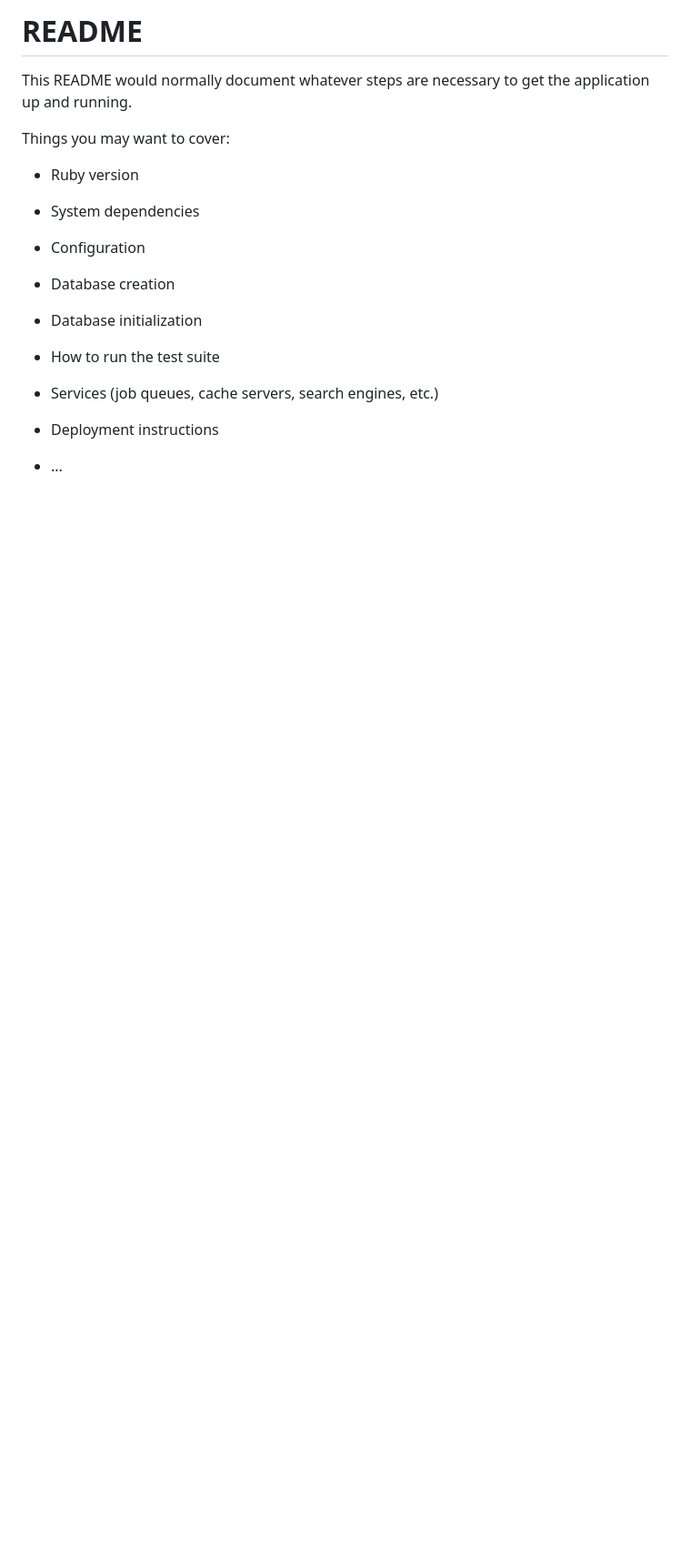
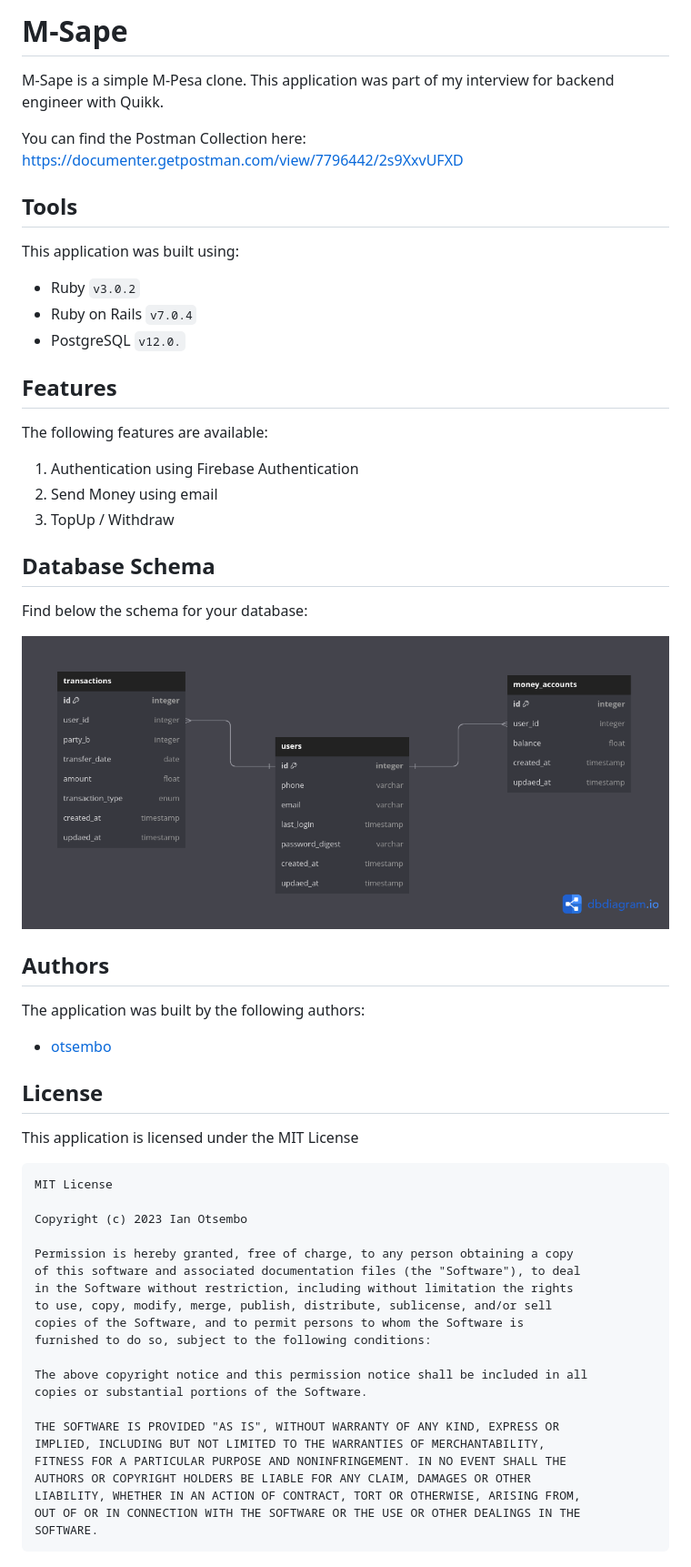
Before and after one commit to otsembo/m-sape-api, a Markdown page: README.md, the part around the change. Shown: that part at 91% size. GitHub-like rendering; pictures changed too: images/db_schema.png (added); blank space fills up the shorter version.

Commit message:
Add README and schema diagram

````diff
--- a/README.md
+++ b/README.md
@@ -1,24 +1,61 @@
-# README
+# M-Sape
 
-This README would normally document whatever steps are necessary to get the
-application up and running.
+M-Sape is a simple M-Pesa clone. This application was part of my interview for backend engineer with Quikk.
 
-Things you may want to cover:
+You can find the Postman Collection here: https://documenter.getpostman.com/view/7796442/2s9XxvUFXD
 
-* Ruby version
+## Tools
 
-* System dependencies
+This application was built using:
 
-* Configuration
+- Ruby `v3.0.2`
+- Ruby on Rails `v7.0.4`
+- PostgreSQL `v12.0.`
 
-* Database creation
+## Features
 
-* Database initialization
+The following features are available:
 
-* How to run the test suite
+1. Authentication using Firebase Authentication
+2. Send Money using email
+3. TopUp / Withdraw
 
-* Services (job queues, cache servers, search engines, etc.)
+## Database Schema
 
-* Deployment instructions
+Find below the schema for your database:
 
-* ...
+![db schema](images/db_schema.png)
+
+## Authors
+
+The application was built by the following authors:
+
+- [otsembo](https://github.com/otsembo)
+
+## License
+
+This application is licensed under the MIT License
+
+```
+MIT License
+
+Copyright (c) 2023 Ian Otsembo
+
+Permission is hereby granted, free of charge, to any person obtaining a copy
+of this software and associated documentation files (the "Software"), to deal
+in the Software without restriction, including without limitation the rights
+to use, copy, modify, merge, publish, distribute, sublicense, and/or sell
+copies of the Software, and to permit persons to whom the Software is
+furnished to do so, subject to the following conditions:
+
+The above copyright notice and this permission notice shall be included in all
+copies or substantial portions of the Software.
+
+THE SOFTWARE IS PROVIDED "AS IS", WITHOUT WARRANTY OF ANY KIND, EXPRESS OR
+IMPLIED, INCLUDING BUT NOT LIMITED TO THE WARRANTIES OF MERCHANTABILITY,
+FITNESS FOR A PARTICULAR PURPOSE AND NONINFRINGEMENT. IN NO EVENT SHALL THE
+AUTHORS OR COPYRIGHT HOLDERS BE LIABLE FOR ANY CLAIM, DAMAGES OR OTHER
+LIABILITY, WHETHER IN AN ACTION OF CONTRACT, TORT OR OTHERWISE, ARISING FROM,
+OUT OF OR IN CONNECTION WITH THE SOFTWARE OR THE USE OR OTHER DEALINGS IN THE
+SOFTWARE.
+```
````
